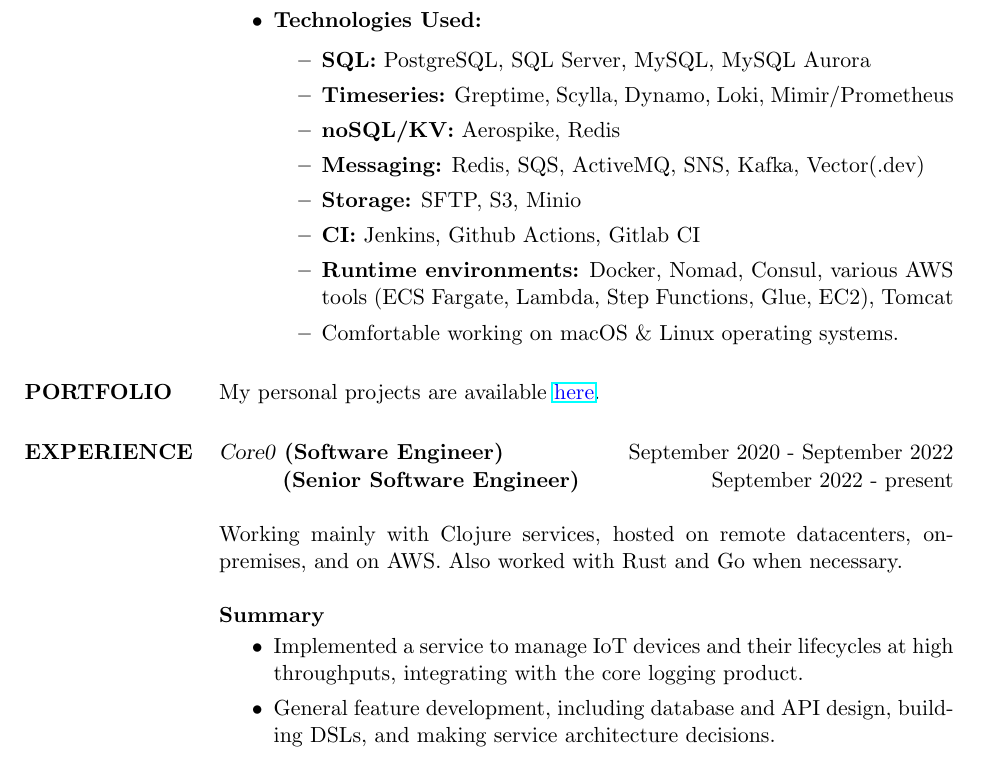
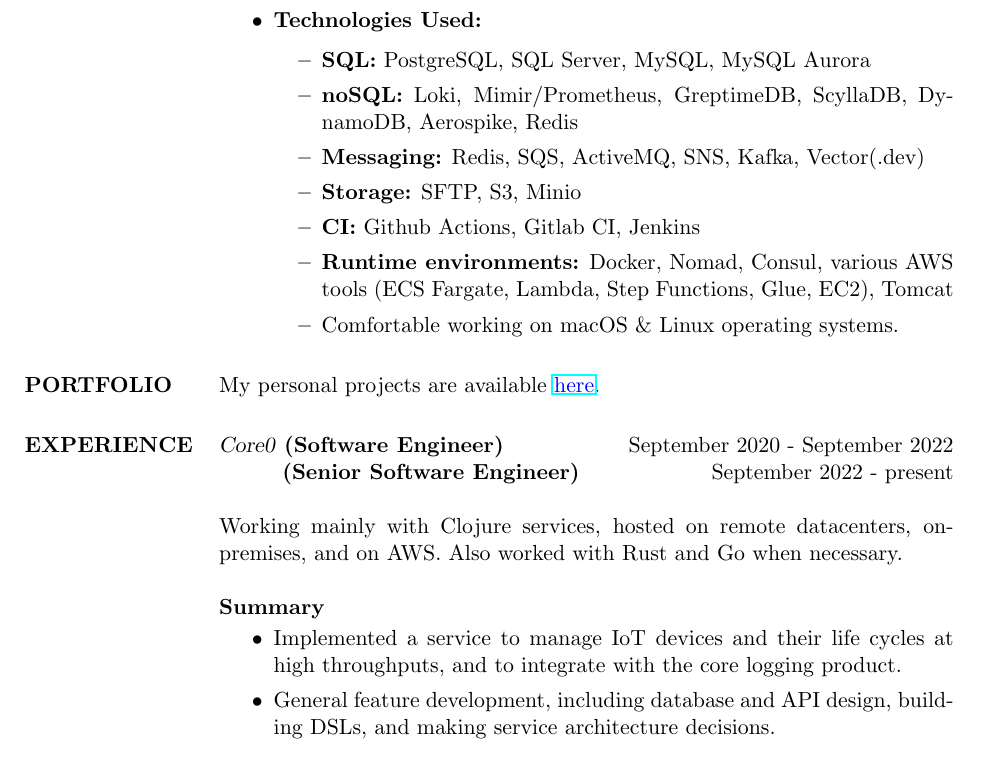
Before and after one commit to dekelpilli/resume, a LaTeX CV (resume.tex): part of page 1 of 2, cut so that both start at the same text. Compiled offline with pdfLaTeX.

Commit message:
Fix typos/formatting

```diff
--- a/resume.tex
+++ b/resume.tex
@@ -25,11 +25,10 @@
 \item \textbf{Technologies Used:}
 \begin{itemize}
 \item \textbf{SQL:} PostgreSQL, SQL Server, MySQL, MySQL Aurora
-\item \textbf{Timeseries:} Greptime, Scylla, Dynamo, Loki, Mimir/Prometheus
-\item \textbf{noSQL/KV:} Aerospike, Redis
+\item \textbf{noSQL:} Loki, Mimir/Prometheus, GreptimeDB, ScyllaDB, DynamoDB, Aerospike, Redis
 \item \textbf{Messaging:} Redis, SQS, ActiveMQ, SNS, Kafka, Vector(.dev)
 \item \textbf{Storage:} SFTP, S3, Minio
-\item \textbf{CI:} Jenkins, Github Actions, Gitlab CI
+\item \textbf{CI:} Github Actions, Gitlab CI, Jenkins
 \item \textbf{Runtime environments:} Docker, Nomad, Consul, various AWS tools (ECS Fargate, Lambda, Step Functions, Glue, EC2), Tomcat
 \item Comfortable working on macOS \& Linux operating systems.
 \end{itemize}
@@ -48,7 +47,7 @@
 \textbf{Summary}
 
 \begin{itemize}
-\item Implemented a service to manage IoT devices and their lifecycles at high throughputs, integrating with the core logging product.
+\item Implemented a service to manage IoT devices and their life cycles at high throughputs, and to integrate with the core logging product.
 \item General feature development, including database and API design, building DSLs, and making service architecture decisions.
 \item Involved in selection of tooling and strategies, including POCs and performance comparisons, to be used within the product. This includes converting and spinning up new services on GraalVM.
 \item Maintained the product in production, including finding and resolving bugs, and adapting to unexpected client requirements.
```
Also changed, not shown: resume.tex (2 more changed lines).
